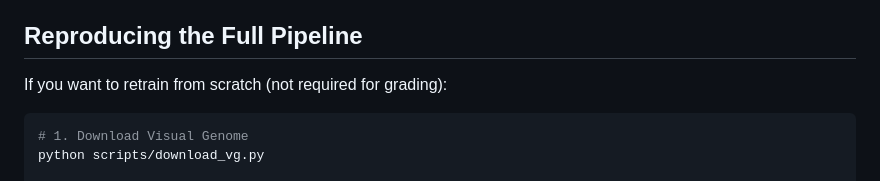
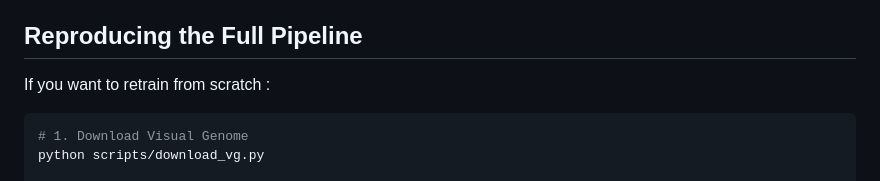
Before and after one commit to SiddhiRohan/sceneiq, a Markdown page: README.md, the part around the change. Rendered like a GitHub page.

Commit message:
Update instructions in README
Clarify instructions in README.

````diff
--- a/README.md
+++ b/README.md
@@ -174,7 +174,7 @@ cross-attention yields the best performance.
 
 ## Reproducing the Full Pipeline
 
-If you want to retrain from scratch (not required for grading):
+If you want to retrain from scratch :
 
 ```bash
 # 1. Download Visual Genome
````
